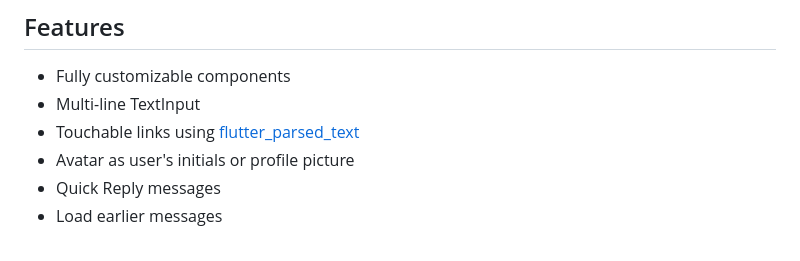
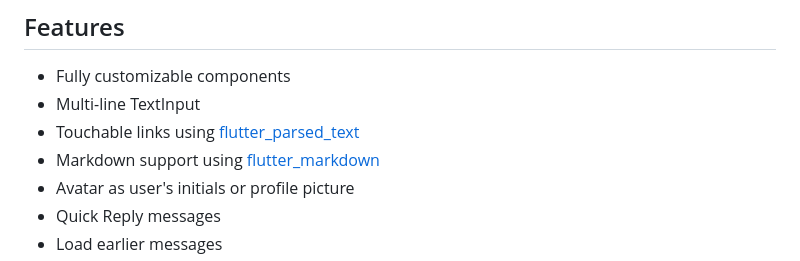
Before and after one commit to SebastienBtr/Dash-Chat-2, a Markdown page: README.md, the part around the change. Rendered like a GitHub page.

```diff
--- a/README.md
+++ b/README.md
@@ -30,6 +30,7 @@
 - Fully customizable components
 - Multi-line TextInput
 - Touchable links using [flutter_parsed_text](https://pub.dev/packages/flutter_parsed_text)
+- Markdown support using [flutter_markdown](https://pub.dev/packages/flutter_markdown)
 - Avatar as user's initials or profile picture
 - Quick Reply messages
 - Load earlier messages
```
